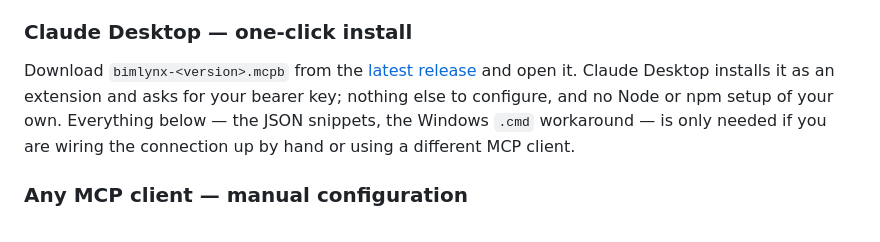
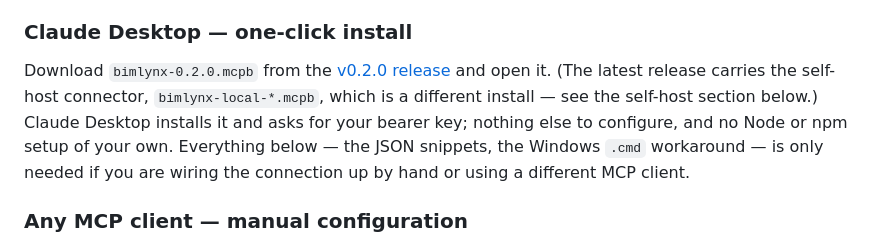
Before and after one commit to KenLP/acc-forma-mcp-server, a Markdown page: README.md, the part around the change. GitHub-like rendering.

Commit message:
docs(readme): hosted connector is on the v0.2.0 release, not latest
Since v0.3.0 the latest release carries only the self-host connector
(bimlynx-local-*.mcpb). The hosted install section linked to releases/latest
and told readers to look for bimlynx-<version>.mcpb there — a file that release
does not have. Link the v0.2.0 release by tag and say why.

Co-Authored-By: Claude Opus 5.5 <noreply@anthropic.com>

```diff
--- a/README.md
+++ b/README.md
@@ -87,9 +87,11 @@ for exactly what the hosted service stores and for how long.
 
 ### Claude Desktop — one-click install
 
-Download `bimlynx-<version>.mcpb` from the
-[latest release](https://github.com/KenLP/acc-forma-mcp-server/releases/latest) and open it.
-Claude Desktop installs it as an extension and asks for your bearer key; nothing else to
+Download `bimlynx-0.2.0.mcpb` from the
+[v0.2.0 release](https://github.com/KenLP/acc-forma-mcp-server/releases/tag/v0.2.0) and open it.
+(The latest release carries the self-host connector, `bimlynx-local-*.mcpb`, which is a
+different install — see the self-host section below.)
+Claude Desktop installs it and asks for your bearer key; nothing else to
 configure, and no Node or npm setup of your own. Everything below — the JSON snippets, the
 Windows `.cmd` workaround — is only needed if you are wiring the connection up by hand or
 using a different MCP client.
```
